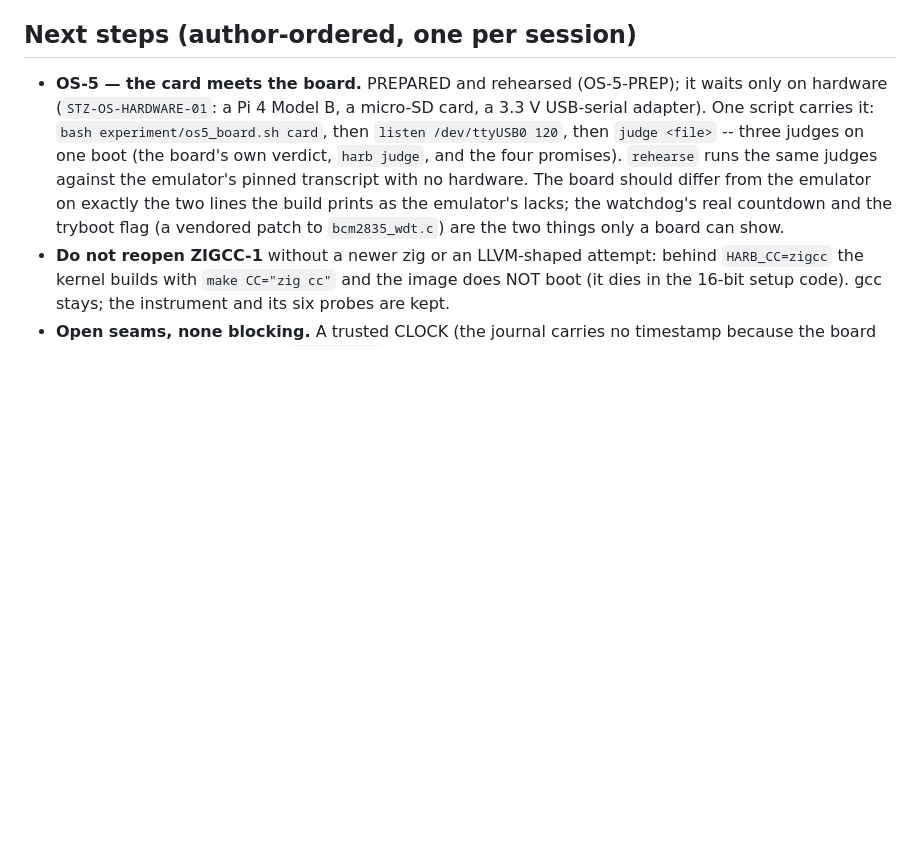
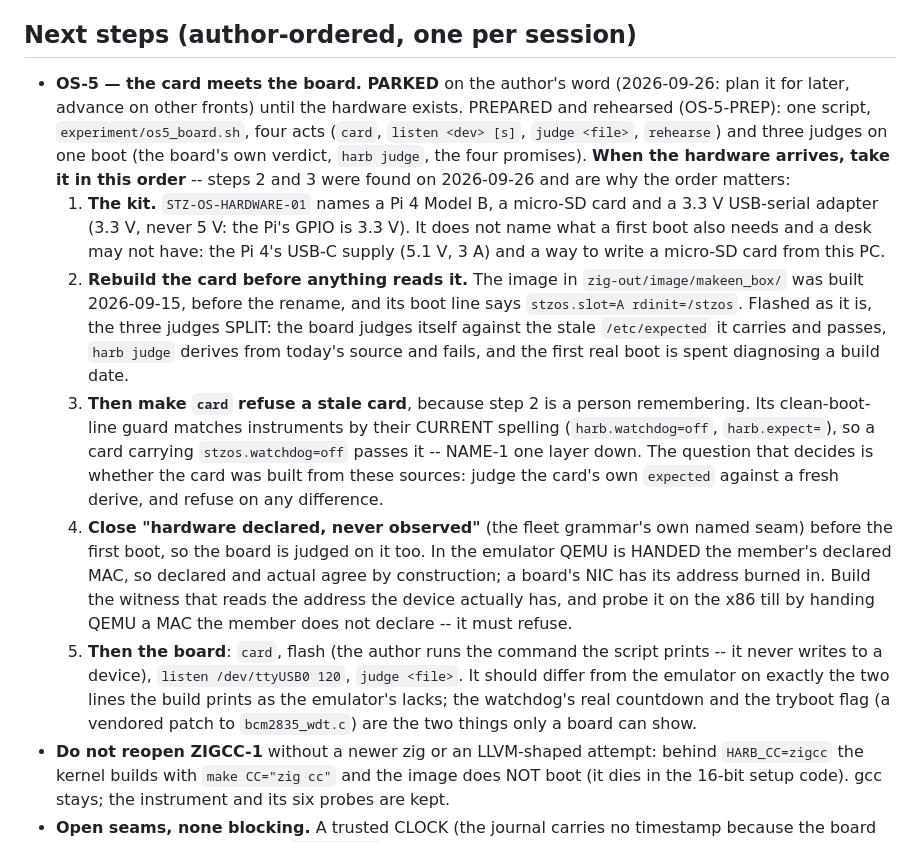
Before and after one commit to mayouni/harobanda, a Markdown page: CLAUDE.md, the part around the change. Rendered like a GitHub page; blank space fills up the shorter version.

Commit message:
plan: OS-5 parked until the board exists, and the order to take it in
The author's word: plan the Raspberry task for later, advance on other
fronts. The prep was rehearsed on 09-13; two things have changed since,
and both would have met the author at the board.

The card image on disk was built 09-15, before the rename -- its boot
line says stzos.slot=A rdinit=/stzos. Flashed as it is, the three judges
split: the board passes against the stale /etc/expected it carries, and
harb judge, deriving from today's source, fails.

And os5_board.sh card would not notice. Its clean-boot-line guard
matches instruments by their current spelling, harb.watchdog=off, so a
card carrying stzos.watchdog=off passes it. NAME-1 one layer down: the
guard was renamed, the artifact it guards was not rebuilt.

So the plan rebuilds the card first, then makes card refuse a stale one
by the question that decides (was it built from these sources), then
closes the fleet grammar's 'hardware declared, never observed' seam so
the first real boot is judged on that too -- and names the two things a
first boot needs that the hardware list does not: a USB-C 5.1 V 3 A
supply, and a way to write a micro-SD card.

Co-Authored-By: Claude Opus 5.5 <noreply@anthropic.com>

```diff
--- a/CLAUDE.md
+++ b/CLAUDE.md
@@ -397,17 +397,47 @@ nothing about the init (the MicroRing injection finding, 2026-08-20).
 
 ## Next steps (author-ordered, one per session)
 
-- **OS-5 — the card meets the board.** PREPARED and rehearsed
-  (OS-5-PREP); it waits only on hardware (`STZ-OS-HARDWARE-01`: a Pi 4
-  Model B, a micro-SD card, a 3.3 V USB-serial adapter). One script
-  carries it: `bash experiment/os5_board.sh card`, then `listen
-  /dev/ttyUSB0 120`, then `judge <file>` -- three judges on one boot
-  (the board's own verdict, `harb judge`, and the four promises).
-  `rehearse` runs the same judges against the emulator's pinned
-  transcript with no hardware. The board should differ from the emulator
-  on exactly the two lines the build prints as the emulator's lacks; the
-  watchdog's real countdown and the tryboot flag (a vendored patch to
-  `bcm2835_wdt.c`) are the two things only a board can show.
+- **OS-5 — the card meets the board. PARKED** on the author's word
+  (2026-09-26: plan it for later, advance on other fronts) until the
+  hardware exists. PREPARED and rehearsed (OS-5-PREP): one script,
+  `experiment/os5_board.sh`, four acts (`card`, `listen <dev> [s]`,
+  `judge <file>`, `rehearse`) and three judges on one boot (the board's
+  own verdict, `harb judge`, the four promises). **When the hardware
+  arrives, take it in this order** -- steps 2 and 3 were found on
+  2026-09-26 and are why the order matters:
+  1. **The kit.** `STZ-OS-HARDWARE-01` names a Pi 4 Model B, a micro-SD
+     card and a 3.3 V USB-serial adapter (3.3 V, never 5 V: the Pi's
+     GPIO is 3.3 V). It does not name what a first boot also needs and a
+     desk may not have: the Pi 4's USB-C supply (5.1 V, 3 A) and a way
+     to write a micro-SD card from this PC.
+  2. **Rebuild the card before anything reads it.** The image in
+     `zig-out/image/makeen_box/` was built 2026-09-15, before the
+     rename, and its boot line says `stzos.slot=A rdinit=/stzos`.
+     Flashed as it is, the three judges SPLIT: the board judges itself
+     against the stale `/etc/expected` it carries and passes, `harb
+     judge` derives from today's source and fails, and the first real
+     boot is spent diagnosing a build date.
+  3. **Then make `card` refuse a stale card**, because step 2 is a
+     person remembering. Its clean-boot-line guard matches instruments
+     by their CURRENT spelling (`harb.watchdog=off`, `harb.expect=`), so
+     a card carrying `stzos.watchdog=off` passes it -- NAME-1 one layer
+     down. The question that decides is whether the card was built from
+     these sources: judge the card's own `expected` against a fresh
+     derive, and refuse on any difference.
+  4. **Close "hardware declared, never observed"** (the fleet grammar's
+     own named seam) before the first boot, so the board is judged on it
+     too. In the emulator QEMU is HANDED the member's declared MAC, so
+     declared and actual agree by construction; a board's NIC has its
+     address burned in. Build the witness that reads the address the
+     device actually has, and probe it on the x86 till by handing QEMU a
+     MAC the member does not declare -- it must refuse.
+  5. **Then the board**: `card`, flash (the author runs the command the
+     script prints -- it never writes to a device), `listen
+     /dev/ttyUSB0 120`, `judge <file>`. It should differ from the
+     emulator on exactly the two lines the build prints as the
+     emulator's lacks; the watchdog's real countdown and the tryboot
+     flag (a vendored patch to `bcm2835_wdt.c`) are the two things only
+     a board can show.
 - **Do not reopen ZIGCC-1** without a newer zig or an LLVM-shaped
   attempt: behind `HARB_CC=zigcc` the kernel builds with `make CC="zig
   cc"` and the image does NOT boot (it dies in the 16-bit setup code).
```
